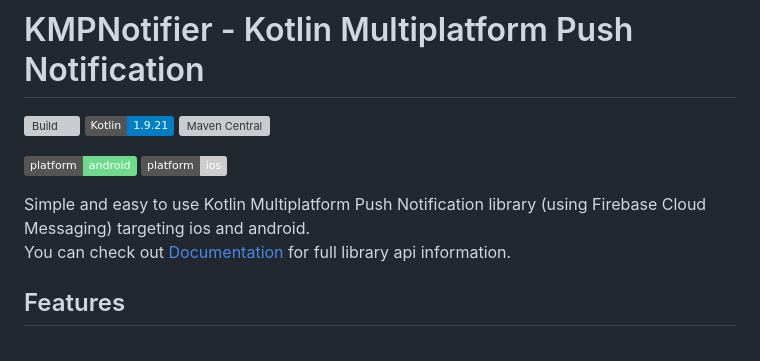
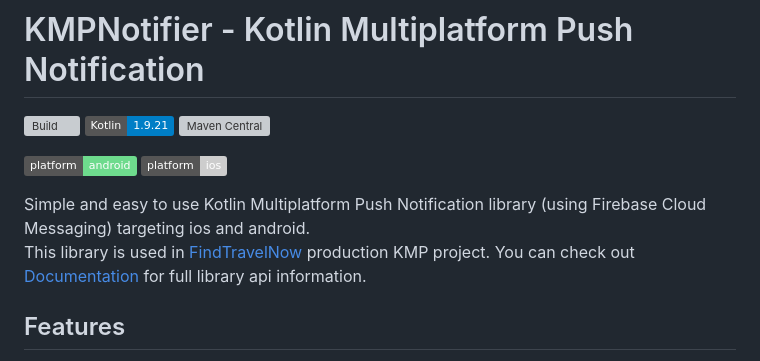
Before and after one commit to mirzemehdi/KMPNotifier, a Markdown page: README.md, the part around the change. Rendered like a GitHub page; badges without logos; grey boxes are pictures that could not be loaded.

```diff
--- a/README.md
+++ b/README.md
@@ -7,6 +7,7 @@
 ![badge-ios](http://img.shields.io/badge/platform-ios-CDCDCD.svg?style=flat)
 
 Simple and easy to use Kotlin Multiplatform Push Notification library (using Firebase Cloud Messaging) targeting ios and android.
+This library is used in [FindTravelNow](https://github.com/mirzemehdi/FindTravelNow-KMM/) production KMP project.
 You can check out [Documentation](https://mirzemehdi.github.io/KMPNotifier) for full library api information.
 
 ## Features
```
